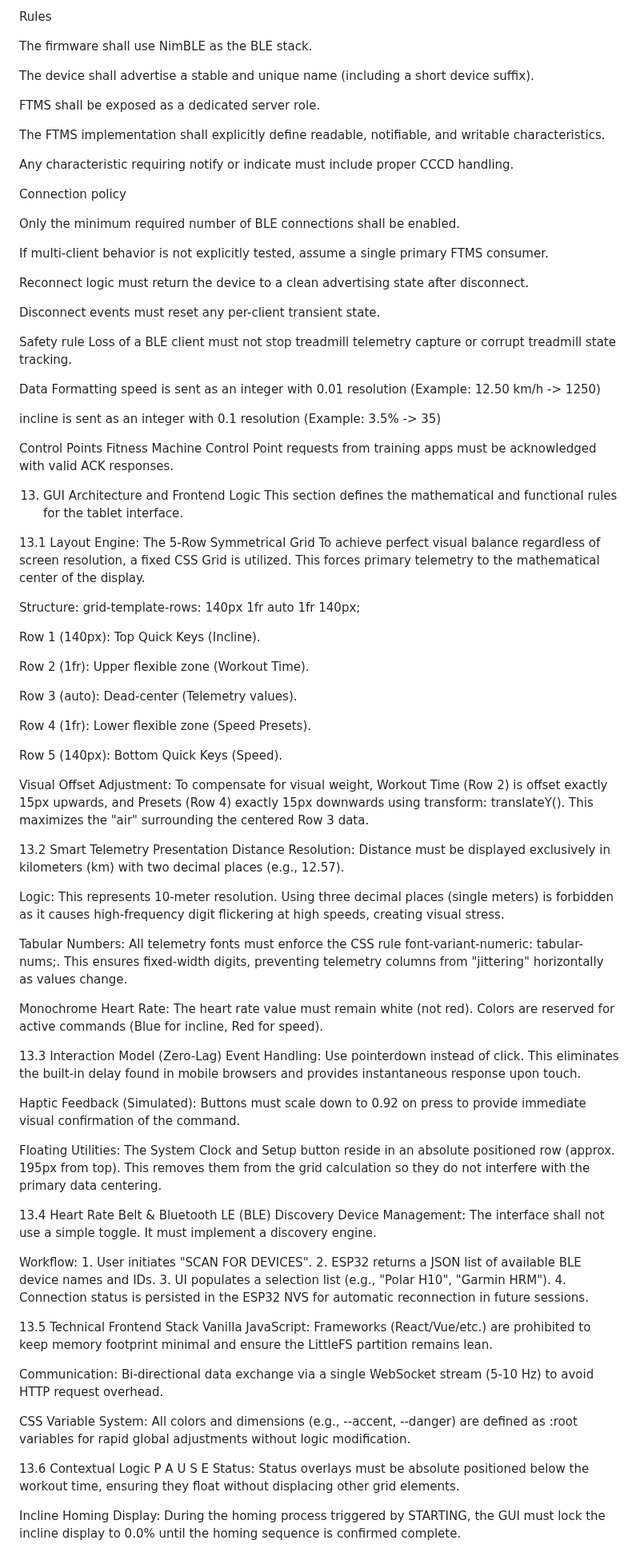
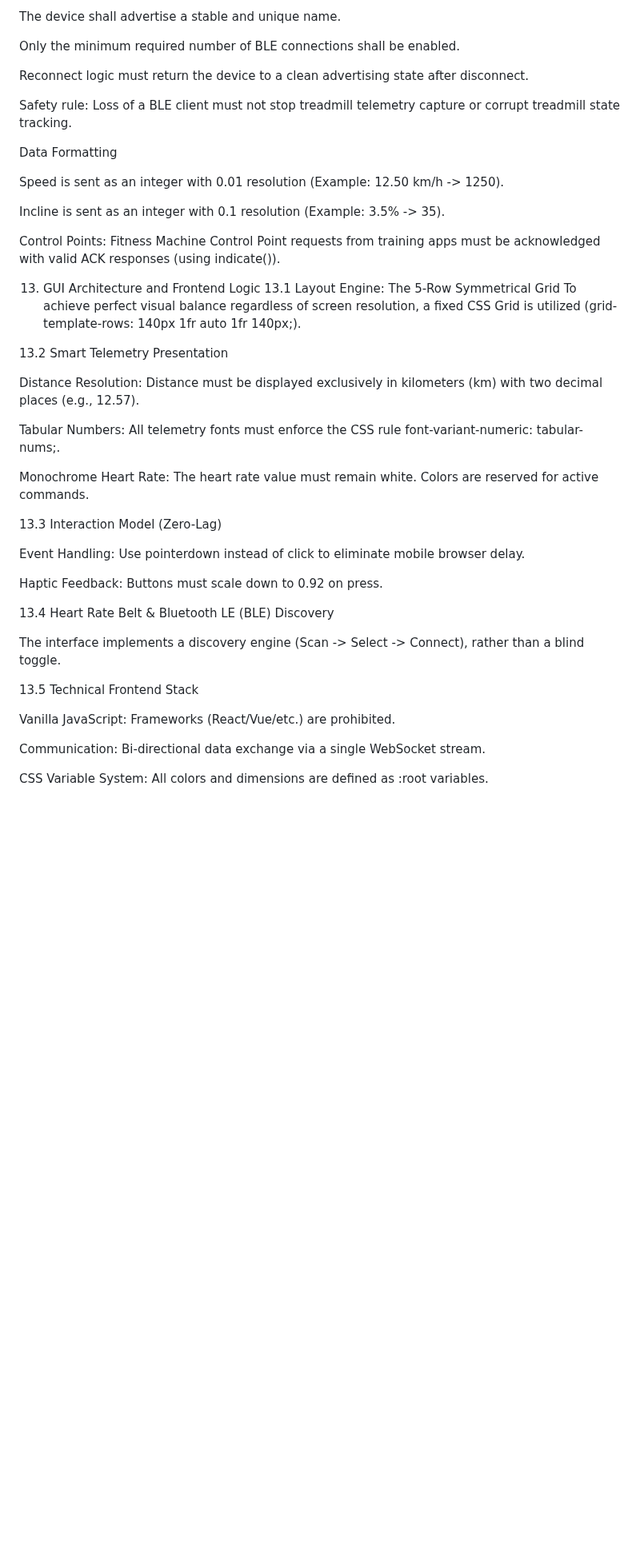
Before and after one commit to Kleiveland/StrideControl, a Markdown page: DESIGN_GUIDE.md, the part around one of its changes. Shown at 80% size. Drawn GitHub-style; blank space fills up the shorter version.

```diff
--- a/DESIGN_GUIDE.md
+++ b/DESIGN_GUIDE.md
@@ -540,91 +412,48 @@ BLE stability is more important than feature count.
 
-Rules
-
-The firmware shall use NimBLE as the BLE stack.
-
-The device shall advertise a stable and unique name (including a short device suffix).
-
-FTMS shall be exposed as a dedicated server role.
-
-The FTMS implementation shall explicitly define readable, notifiable, and writable characteristics.
-
-Any characteristic requiring notify or indicate must include proper CCCD handling.
-
-Connection policy
+The device shall advertise a stable and unique name.
 
 Only the minimum required number of BLE connections shall be enabled.
 
-If multi-client behavior is not explicitly tested, assume a single primary FTMS consumer.
-
 Reconnect logic must return the device to a clean advertising state after disconnect.
 
-Disconnect events must reset any per-client transient state.
-
-Safety rule
-Loss of a BLE client must not stop treadmill telemetry capture or corrupt treadmill state tracking.
+Safety rule: Loss of a BLE client must not stop treadmill telemetry capture or corrupt treadmill state tracking.
 
 Data Formatting
-speed is sent as an integer with 0.01 resolution (Example: 12.50 km/h -> 1250)
 
-incline is sent as an integer with 0.1 resolution (Example: 3.5% -> 35)
+Speed is sent as an integer with 0.01 resolution (Example: 12.50 km/h -> 1250).
 
-Control Points
-Fitness Machine Control Point requests from training apps must be acknowledged with valid ACK responses.
+Incline is sent as an integer with 0.1 resolution (Example: 3.5% -> 35).
+
+Control Points: Fitness Machine Control Point requests from training apps must be acknowledged with valid ACK responses (using indicate()).
 
 13. GUI Architecture and Frontend Logic
-This section defines the mathematical and functional rules for the tablet interface.
-
 13.1 Layout Engine: The 5-Row Symmetrical Grid
-To achieve perfect visual balance regardless of screen resolution, a fixed CSS Grid is utilized. This forces primary telemetry to the mathematical center of the display.
-
-Structure: grid-template-rows: 140px 1fr auto 1fr 140px;
-
-Row 1 (140px): Top Quick Keys (Incline).
-
-Row 2 (1fr): Upper flexible zone (Workout Time).
-
-Row 3 (auto): Dead-center (Telemetry values).
-
-Row 4 (1fr): Lower flexible zone (Speed Presets).
-
-Row 5 (140px): Bottom Quick Keys (Speed).
-
-Visual Offset Adjustment: To compensate for visual weight, Workout Time (Row 2) is offset exactly 15px upwards, and Presets (Row 4) exactly 15px downwards using transform: translateY(). This maximizes the "air" surrounding the centered Row 3 data.
+To achieve perfect visual balance regardless of screen resolution, a fixed CSS Grid is utilized (grid-template-rows: 140px 1fr auto 1fr 140px;).
 
 13.2 Smart Telemetry Presentation
+
 Distance Resolution: Distance must be displayed exclusively in kilometers (km) with two decimal places (e.g., 12.57).
 
-Logic: This represents 10-meter resolution. Using three decimal places (single meters) is forbidden as it causes high-frequency digit flickering at high speeds, creating visual stress.
+Tabular Numbers: All telemetry fonts must enforce the CSS rule font-variant-numeric: tabular-nums;.
 
-Tabular Numbers: All telemetry fonts must enforce the CSS rule font-variant-numeric: tabular-nums;. This ensures fixed-width digits, preventing telemetry columns from "jittering" horizontally as values change.
-
-Monochrome Heart Rate: The heart rate value must remain white (not red). Colors are reserved for active commands (Blue for incline, Red for speed).
+Monochrome Heart Rate: The heart rate value must remain white. Colors are reserved for active commands.
 
 13.3 Interaction Model (Zero-Lag)
-Event Handling: Use pointerdown instead of click. This eliminates the built-in delay found in mobile browsers and provides instantaneous response upon touch.
 
-Haptic Feedback (Simulated): Buttons must scale down to 0.92 on press to provide immediate visual confirmation of the command.
+Event Handling: Use pointerdown instead of click to eliminate mobile browser delay.
 
-Floating Utilities: The System Clock and Setup button reside in an absolute positioned row (approx. 195px from top). This removes them from the grid calculation so they do not interfere with the primary data centering.
+Haptic Feedback: Buttons must scale down to 0.92 on press.
 
 13.4 Heart Rate Belt & Bluetooth LE (BLE) Discovery
-Device Management: The interface shall not use a simple toggle. It must implement a discovery engine.
 
-Workflow: 1. User initiates "SCAN FOR DEVICES".
-2. ESP32 returns a JSON list of available BLE device names and IDs.
-3. UI populates a selection list (e.g., "Polar H10", "Garmin HRM").
-4. Connection status is persisted in the ESP32 NVS for automatic reconnection in future sessions.
+The interface implements a discovery engine (Scan -> Select -> Connect), rather than a blind toggle.
 
 13.5 Technical Frontend Stack
-Vanilla JavaScript: Frameworks (React/Vue/etc.) are prohibited to keep memory footprint minimal and ensure the LittleFS partition remains lean.
 
-Communication: Bi-directional data exchange via a single WebSocket stream (5-10 Hz) to avoid HTTP request overhead.
+Vanilla JavaScript: Frameworks (React/Vue/etc.) are prohibited.
 
-CSS Variable System: All colors and dimensions (e.g., --accent, --danger) are defined as :root variables for rapid global adjustments without logic modification.
+Communication: Bi-directional data exchange via a single WebSocket stream.
 
-13.6 Contextual Logic
-P A U S E Status: Status overlays must be absolute positioned below the workout time, ensuring they float without displacing other grid elements.
-
-Incline Homing Display: During the homing process triggered by STARTING, the GUI must lock the incline display to 0.0% until the homing sequence is confirmed complete.
+CSS Variable System: All colors and dimensions are defined as :root variables.
 
 14. Current Open Items
```
Also changed, not shown: other parts of DESIGN_GUIDE.md (+95 -233 lines).
